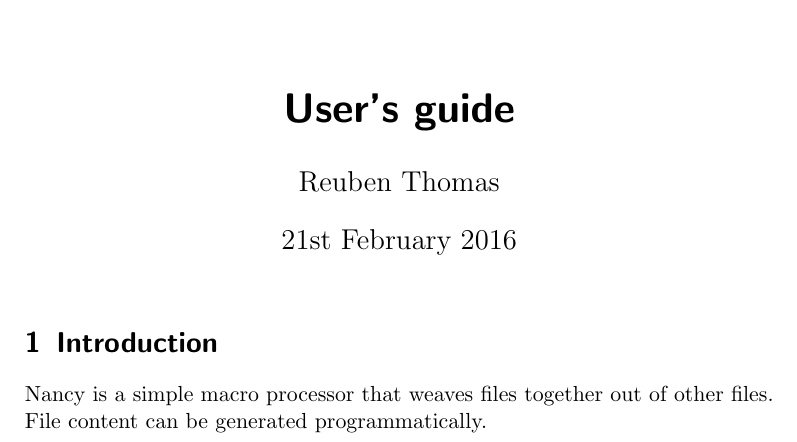
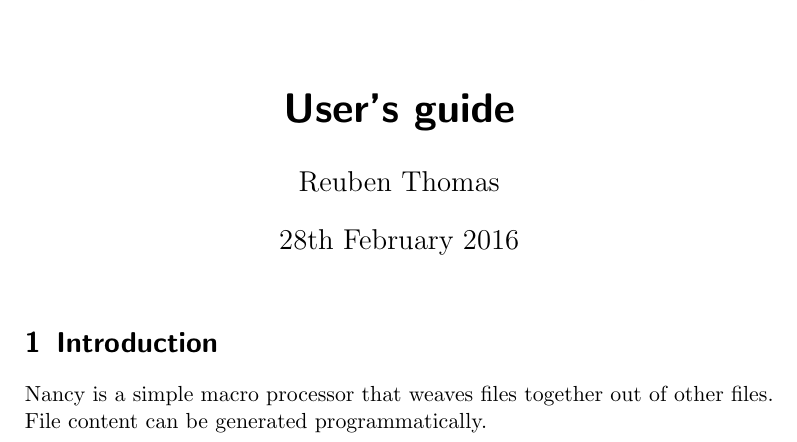
Before and after one commit to rrthomas/nancy, a LaTeX document (Nancy user's guide.tex): part of page 1 of 5, cut so that both start at the same text. The pictures show the PDF file Nancy user's guide.pdf that the author committed with the source.

Commit message:
Manual: add a FIXME and improve another

```diff
--- a/Nancy user's guide.tex
+++ b/Nancy user's guide.tex
@@ -11,7 +11,7 @@
 
 \title{Nancy, the lazy weaver\\\includegraphics[scale=0.45]{logo/nancy.png}
 \\User’s guide}
-\date{21st February 2016}
+\date{28th February 2016} % FIXME: have this date automatically filled in by git
 \author{Reuben Thomas}
 \maketitle
 
```
Also changed, not shown: Nancy user's guide.pdf, Nancy user's guide.tex (2 more changed lines).
